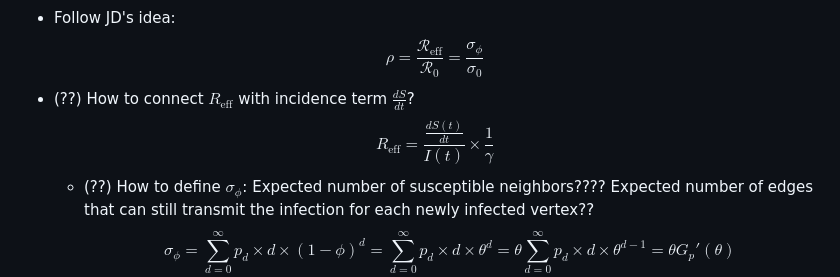
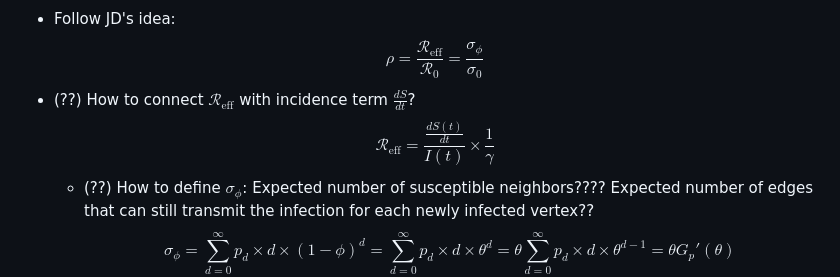
Before and after one commit to dushoff/phenHet, a Markdown page: notes_NovoANDNetwork.md, the part around the change. Drawn GitHub-style.

Commit message:
Finish Meeting on Friday

```diff
--- a/notes_NovoANDNetwork.md
+++ b/notes_NovoANDNetwork.md
@@ -168,7 +168,7 @@ Based on given degree distribution with PDF $p_d$, we could define the distribut
 The corresponding PGF for excess degree is $$G_q(x)=\frac{G_p'(x)}{\delta}$$
 Consider the effective "incidence" term using $$\rho=\frac{\mathcal{R}_{\text{eff}}}{\mathcal{R}_0}$$
 - Follow JD's idea: $$\rho=\frac{\mathcal{R}_{\text{eff}}}{\mathcal{R}_0}=\frac{\sigma_{\phi}}{\sigma_0}$$
-- (??) How to connect $R_\text{eff}$ with incidence term $\frac{dS}{dt}$? $$R_\text{eff}=\frac{\frac{dS(t)}{dt}}{I(t)}\times\frac{1}{\gamma}$$
+- (??) How to connect $\mathcal{R}_\text{eff}$ with incidence term $\frac{dS}{dt}$? $$\mathcal{R}_\text{eff}=\frac{\frac{dS(t)}{dt}}{I(t)}\times\frac{1}{\gamma}$$
 	- (??) How to define $\sigma_{\phi}$: Expected number of susceptible neighbors???? Expected number of edges that can still transmit the infection for each newly infected vertex??$$\sigma_{\phi}=\sum_{d=0}^{\infty}p_d \times d \times(1-\phi)^{d}=\sum_{d=0}^{\infty}p_d \times d \times \theta^{d}=\theta\sum_{d=0}^{\infty}p_d \times d \times\theta^{d-1}=\theta G_p'(\theta)$$
 	- (??) How to define $\sigma_0$: $$\sigma_0=\lim_{t\rightarrow0}\sigma_{\phi}=\lim_{\theta\rightarrow1} \theta G_p'(\theta)=\delta$$
 	- Therefore, $$\rho=\frac{\theta G_p'(\theta)}{\delta}$$
```
